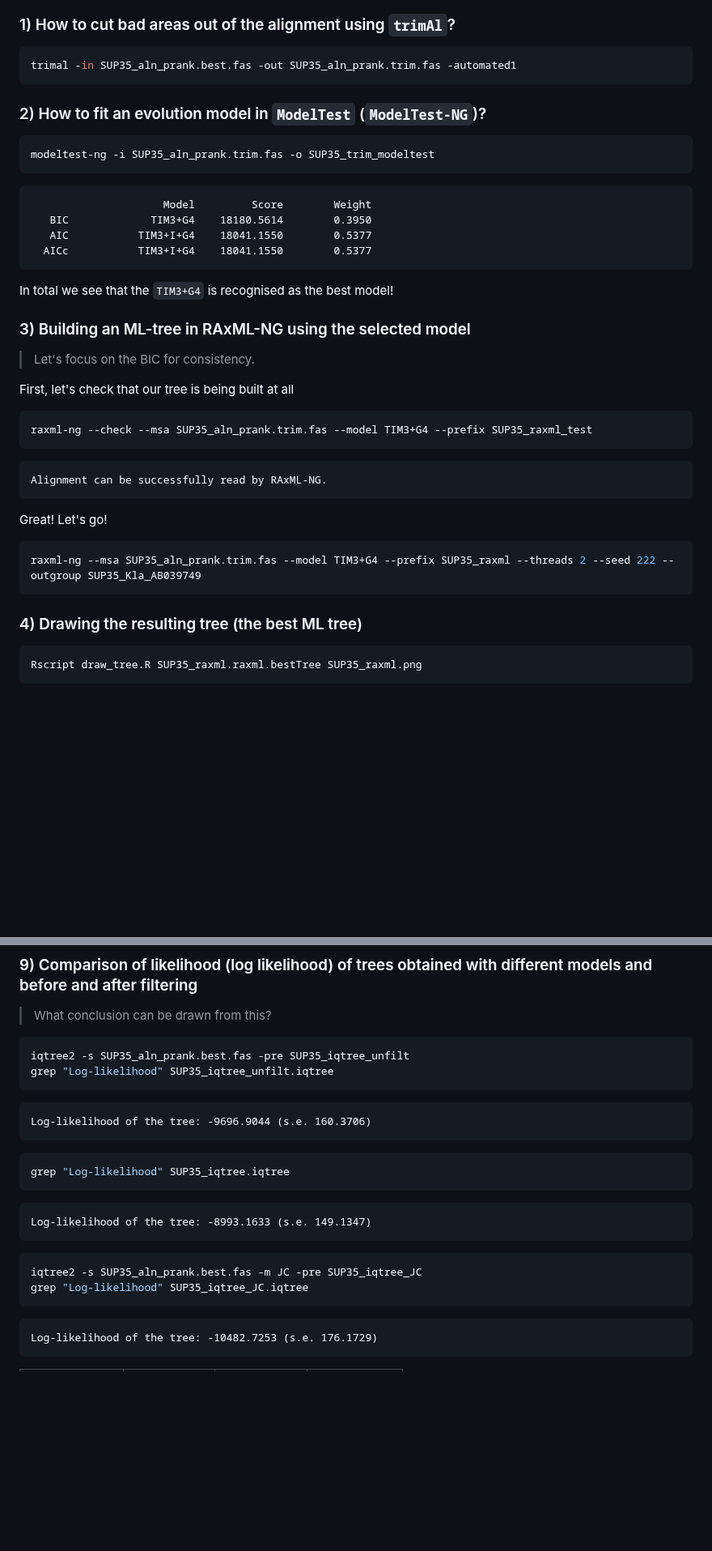
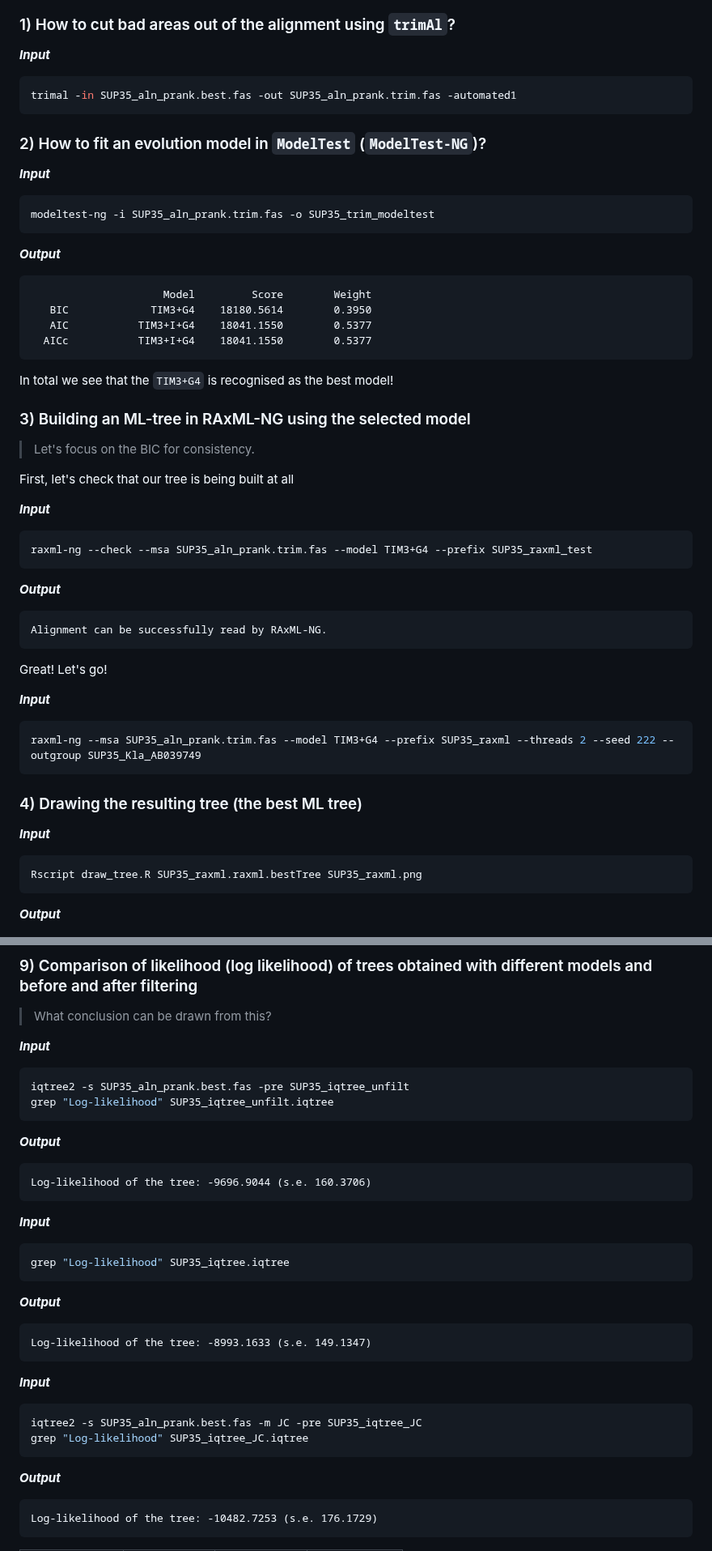
Before and after one commit to iliapopov17/BI-Phylogenetics, a Markdown page: 4 - Trees/README.md, 2 parts joined by grey strips. Shown at 81% size. GitHub-like rendering; blank space fills up the shorter version.

````diff
--- a/4 - Trees/README.md
+++ b/4 - Trees/README.md
@@ -16,15 +19,21 @@ _Tree building overview_
 
 ### 1) How to cut bad areas out of the alignment using `trimAl`?
 
+**_Input_**
+
 ```bash
 trimal -in SUP35_aln_prank.best.fas -out SUP35_aln_prank.trim.fas -automated1
 ```
 
 ### 2) How to fit an evolution model in `ModelTest` (`ModelTest-NG`)?
 
+**_Input_**
+
 ```bash
 modeltest-ng -i SUP35_aln_prank.trim.fas -o SUP35_trim_modeltest
 ```
+
+**_Output_**
 
 ```
                      Model         Score        Weight
@@ -40,9 +49,13 @@ In total we see that the `TIM3+G4` is recognised as the best model!
 
 First, let's check that our tree is being built at all
 
+**_Input_**
+
 ```bash
 raxml-ng --check --msa SUP35_aln_prank.trim.fas --model TIM3+G4 --prefix SUP35_raxml_test
 ```
+
+**_Output_**
 
 ```
 Alignment can be successfully read by RAxML-NG.
@@ -50,15 +63,21 @@ Alignment can be successfully read by RAxML-NG.
 
 Great! Let's go!
 
+**_Input_**
+
 ```bash
 raxml-ng --msa SUP35_aln_prank.trim.fas --model TIM3+G4 --prefix SUP35_raxml --threads 2 --seed 222 --outgroup SUP35_Kla_AB039749
 ```
 
 ### 4) Drawing the resulting tree (the best ML tree)
 
+**_Input_**
+
 ```bash
 Rscript draw_tree.R SUP35_raxml.raxml.bestTree SUP35_raxml.png
 ```
+
+**_Output_**
 
 <div style='justify-content: center'>
 <img src="https://github.com/iliapopov17/BI-Phylogenetics/blob/main/4%20-%20Trees/imgs/SUP35_raxml.png" align='center', width="50%">
@@ -112,27 +142,39 @@ They have different views on how well the outer groups diverge, and they have di
 ### 9) Comparison of likelihood (log likelihood) of trees obtained with different models and before and after filtering
 >What conclusion can be drawn from this?
 
+**_Input_**
+
 ```bash
 iqtree2 -s SUP35_aln_prank.best.fas -pre SUP35_iqtree_unfilt
 grep "Log-likelihood" SUP35_iqtree_unfilt.iqtree
 ```
 
+**_Output_**
+
 ```
 Log-likelihood of the tree: -9696.9044 (s.e. 160.3706)
 ```
+
+**_Input_**
 
 ```bash
 grep "Log-likelihood" SUP35_iqtree.iqtree
 ```
 
+**_Output_**
+
 ```
 Log-likelihood of the tree: -8993.1633 (s.e. 149.1347)
 ```
+
+**_Input_**
 
 ```bash
 iqtree2 -s SUP35_aln_prank.best.fas -m JC -pre SUP35_iqtree_JC
 grep "Log-likelihood" SUP35_iqtree_JC.iqtree
 ```
+
+**_Output_**
 
 ```
 Log-likelihood of the tree: -10482.7253 (s.e. 176.1729)
````
Also changed, not shown: other parts of 4 - Trees/README.md (+28 -0 lines).
